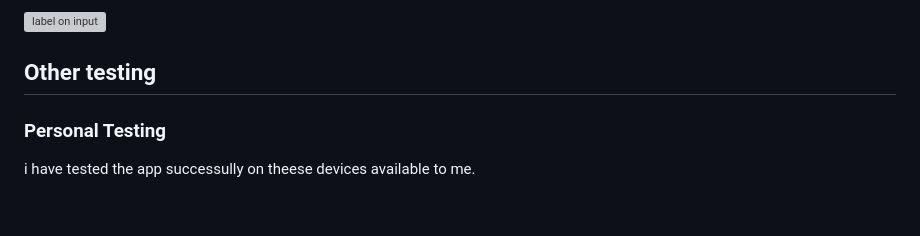
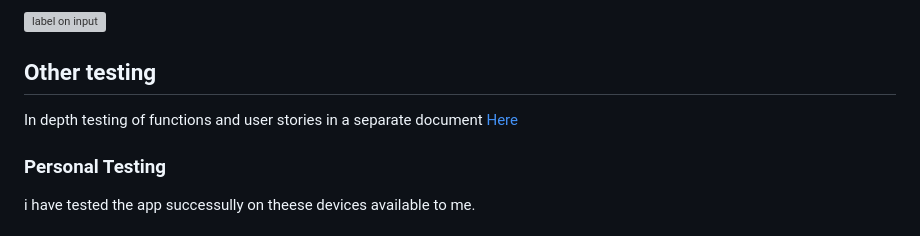
Before and after one commit to PjHurtig/camping-pack-list, a Markdown page: README.md, the part around the change. Rendered like a GitHub page; grey boxes are pictures that could not be loaded.

Commit message:
add testing.md file and link to readme

```diff
--- a/README.md
+++ b/README.md
@@ -121,6 +121,8 @@ The accessibility score is low because of the checkbox inputs generated do not h
 
 ## Other testing
 
+In depth testing of functions and user stories in a separate document [Here]()
+
 ### Personal Testing
 
 i have tested the app successully on theese devices available to me.
```
Also changed, not shown: assets/TESTING.md (added).
